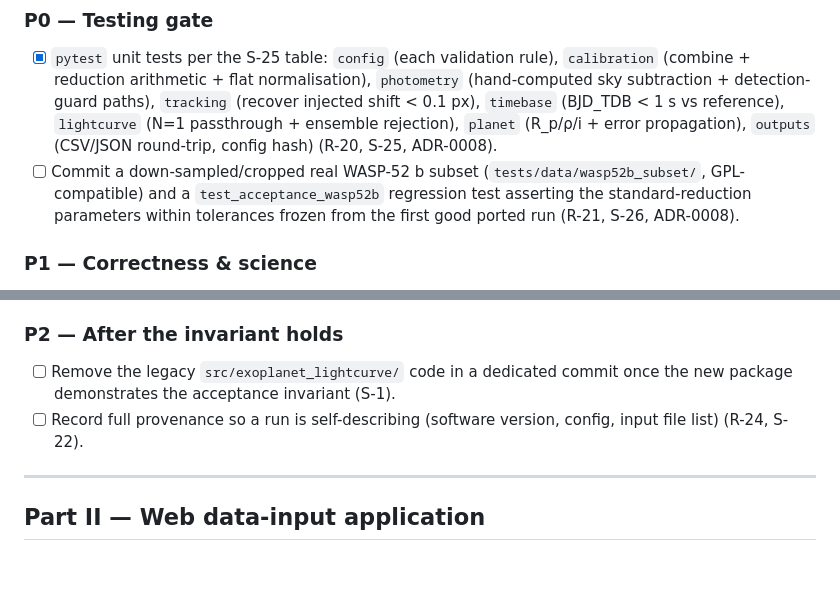
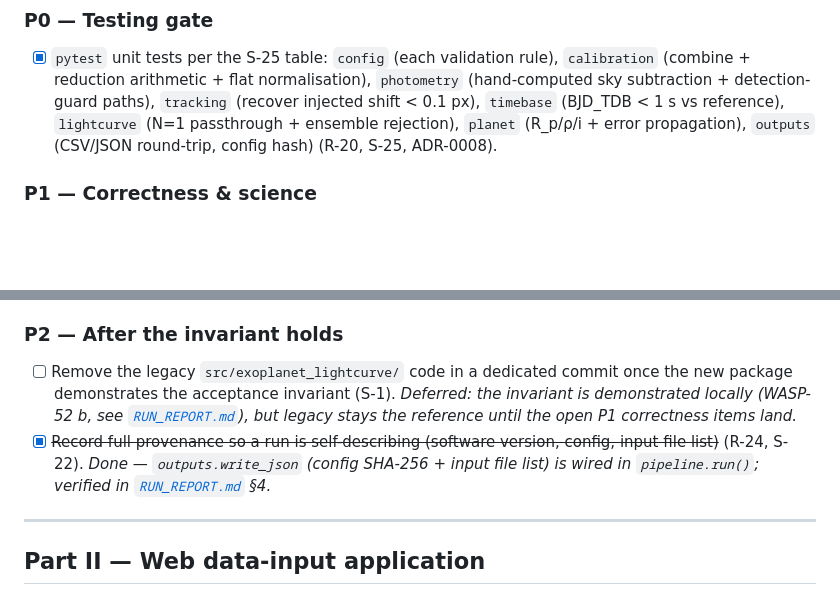
Before and after one commit to FlorianEnnemoser/Exoplanet-Transit-Lightcurve-Reduction, a Markdown page: .claude/docs/TODO.md, 2 parts joined by grey strips. GitHub-like rendering; blank space fills up the shorter version.

```diff
--- a/.claude/docs/TODO.md
+++ b/.claude/docs/TODO.md
@@ -75,11 +75,6 @@ science/correctness pass.
       reference), `lightcurve` (N=1 passthrough + ensemble rejection), `planet`
       (R_p/ρ/i + error propagation), `outputs` (CSV/JSON round-trip, config hash)
       (R-20, S-25, ADR-0008).
-- [ ] Commit a down-sampled/cropped real WASP-52 b subset
-      (`tests/data/wasp52b_subset/`, GPL-compatible) and a
-      `test_acceptance_wasp52b` regression test asserting the standard-reduction
-      parameters within tolerances frozen from the first good ported run
-      (R-21, S-26, ADR-0008).
 
 ### P1 — Correctness & science
 
@@ -139,9 +134,12 @@ science/correctness pass.
 ### P2 — After the invariant holds
 
 - [ ] Remove the legacy `src/exoplanet_lightcurve/` code in a dedicated commit once
-      the new package demonstrates the acceptance invariant (S-1).
-- [ ] Record full provenance so a run is self-describing (software version, config,
-      input file list) (R-24, S-22).
+      the new package demonstrates the acceptance invariant (S-1). *Deferred: the
+      invariant is demonstrated locally (WASP-52 b, see [`RUN_REPORT.md`](RUN_REPORT.md)),
+      but legacy stays the reference until the open P1 correctness items land.*
+- [x] ~~Record full provenance so a run is self-describing (software version, config,
+      input file list)~~ (R-24, S-22). *Done — `outputs.write_json` (config SHA-256 +
+      input file list) is wired in `pipeline.run()`; verified in [`RUN_REPORT.md`](RUN_REPORT.md) §4.*
 
 ---
 
```
Also changed, not shown: .claude/docs/RUN_REPORT.md (added, +125 -0 lines).
